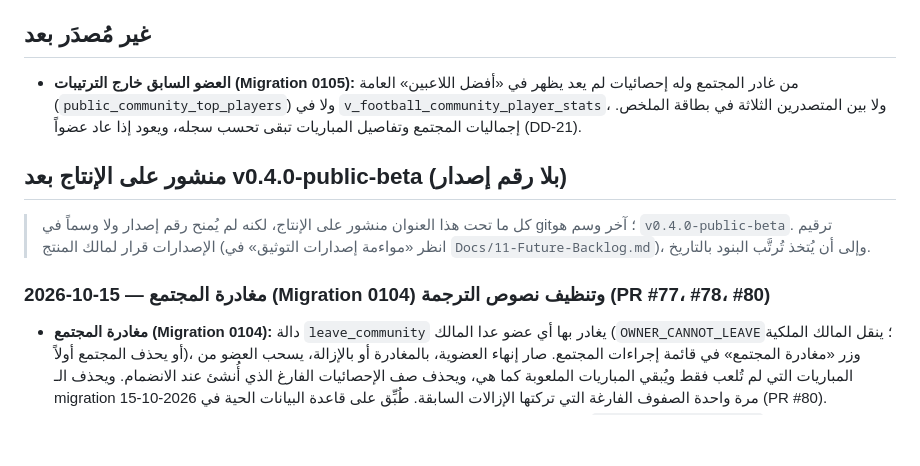
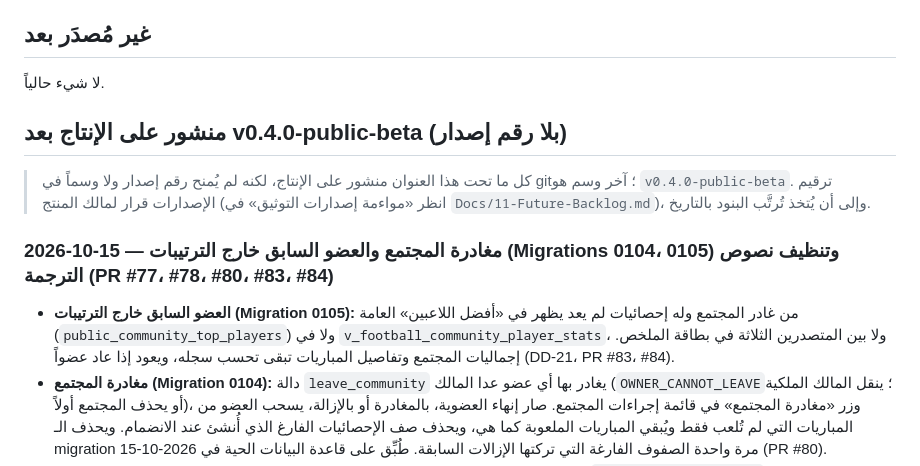
Before and after one commit to YousuFadhil/Go-Play, a Markdown page: CHANGELOG.md, the part around the change. Rendered like a GitHub page; blank space fills up the shorter version.

Commit message:
docs: move migration 0105 out of "not yet released"
0105 and the summary card's leaders reached production on 2026-10-15
(main b0c9054), so the entry joins that day's section and "not yet
released" is empty again.

Co-Authored-By: Claude Opus 5.5 <noreply@anthropic.com>

```diff
--- a/CHANGELOG.md
+++ b/CHANGELOG.md
@@ -5,10 +5,7 @@
 
 ## غير مُصدَر بعد
 
-- **العضو السابق خارج الترتيبات (Migration 0105):** من غادر المجتمع وله إحصائيات لم
-  يعد يظهر في «أفضل اللاعبين» العامة (`public_community_top_players`) ولا في
-  `v_football_community_player_stats`، ولا بين المتصدرين الثلاثة في بطاقة الملخص.
-  إجماليات المجتمع وتفاصيل المباريات تبقى تحسب سجله، ويعود إذا عاد عضواً (DD-21).
+لا شيء حالياً.
 
 ## منشور على الإنتاج بعد v0.4.0-public-beta (بلا رقم إصدار)
 
@@ -16,8 +13,12 @@
 > آخر وسم هو `v0.4.0-public-beta`. ترقيم الإصدارات قرار لمالك المنتج (انظر «مواءمة
 > إصدارات التوثيق» في `Docs/11-Future-Backlog.md`)، وإلى أن يُتخذ تُرتَّب البنود بالتاريخ.
 
-### 2026-10-15 — مغادرة المجتمع (Migration 0104) وتنظيف نصوص الترجمة (PR #77، #78، #80)
+### 2026-10-15 — مغادرة المجتمع والعضو السابق خارج الترتيبات (Migrations 0104، 0105) وتنظيف نصوص الترجمة (PR #77، #78، #80، #83، #84)
 
+- **العضو السابق خارج الترتيبات (Migration 0105):** من غادر المجتمع وله إحصائيات لم
+  يعد يظهر في «أفضل اللاعبين» العامة (`public_community_top_players`) ولا في
+  `v_football_community_player_stats`، ولا بين المتصدرين الثلاثة في بطاقة الملخص.
+  إجماليات المجتمع وتفاصيل المباريات تبقى تحسب سجله، ويعود إذا عاد عضواً (DD-21، PR #83، #84).
 - **مغادرة المجتمع (Migration 0104):** دالة `leave_community` يغادر بها أي عضو عدا
   المالك (`OWNER_CANNOT_LEAVE`؛ ينقل المالك الملكية أو يحذف المجتمع أولاً)، وزر
   «مغادرة المجتمع» في قائمة إجراءات المجتمع. صار إنهاء العضوية، بالمغادرة أو بالإزالة،
```
